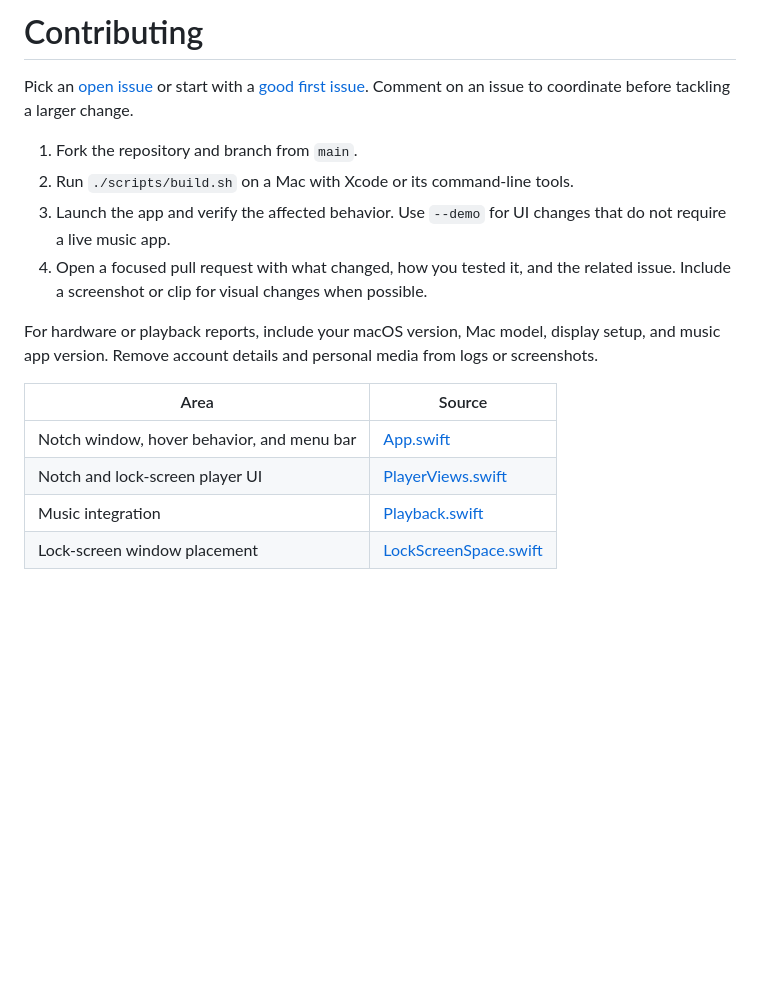
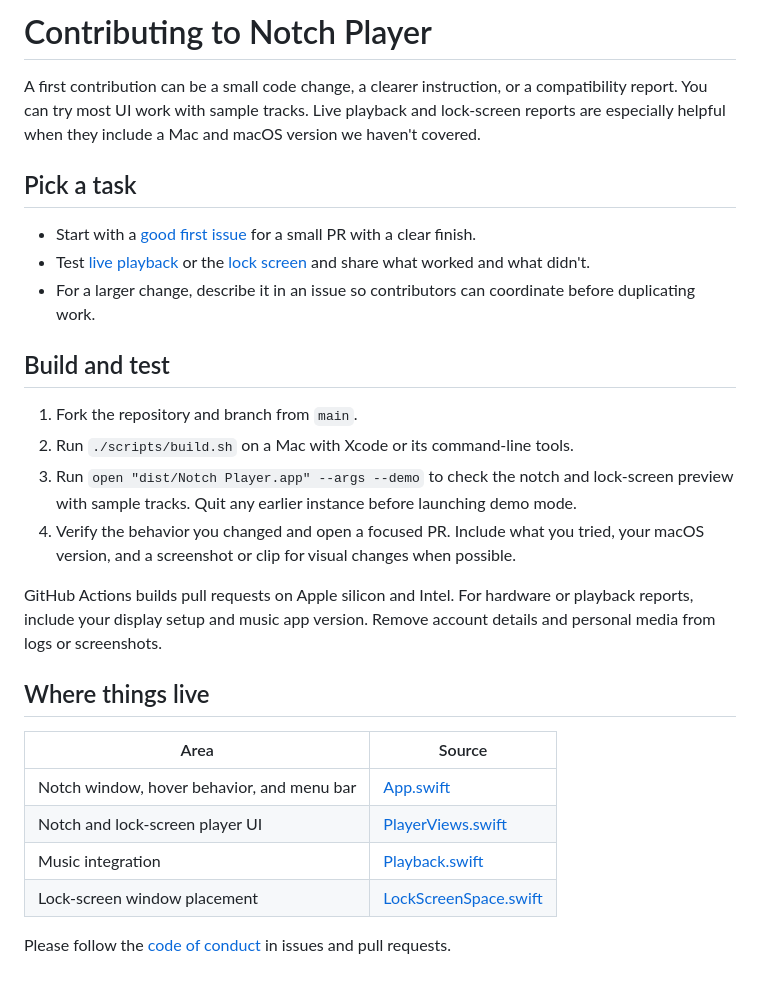
Before and after one commit to andy1924/notch-player, a Markdown page: CONTRIBUTING.md, the part around the change. Rendered like a GitHub page; blank space fills up the shorter version.

```diff
--- a/CONTRIBUTING.md
+++ b/CONTRIBUTING.md
@@ -1,13 +1,23 @@
-# Contributing
+# Contributing to Notch Player
 
-Pick an [open issue](https://github.com/andy1924/notch-player/issues) or start with a [good first issue](https://github.com/andy1924/notch-player/labels/good%20first%20issue). Comment on an issue to coordinate before tackling a larger change.
+A first contribution can be a small code change, a clearer instruction, or a compatibility report. You can try most UI work with sample tracks. Live playback and lock-screen reports are especially helpful when they include a Mac and macOS version we haven't covered.
+
+## Pick a task
+
+- Start with a [good first issue](https://github.com/andy1924/notch-player/labels/good%20first%20issue) for a small PR with a clear finish.
+- Test [live playback](https://github.com/andy1924/notch-player/issues/2) or the [lock screen](https://github.com/andy1924/notch-player/issues/1) and share what worked and what didn't.
+- For a larger change, describe it in an issue so contributors can coordinate before duplicating work.
+
+## Build and test
 
 1. Fork the repository and branch from `main`.
 2. Run `./scripts/build.sh` on a Mac with Xcode or its command-line tools.
-3. Launch the app and verify the affected behavior. Use `--demo` for UI changes that do not require a live music app.
-4. Open a focused pull request with what changed, how you tested it, and the related issue. Include a screenshot or clip for visual changes when possible.
+3. Run `open "dist/Notch Player.app" --args --demo` to check the notch and lock-screen preview with sample tracks. Quit any earlier instance before launching demo mode.
+4. Verify the behavior you changed and open a focused PR. Include what you tried, your macOS version, and a screenshot or clip for visual changes when possible.
 
-For hardware or playback reports, include your macOS version, Mac model, display setup, and music app version. Remove account details and personal media from logs or screenshots.
+GitHub Actions builds pull requests on Apple silicon and Intel. For hardware or playback reports, include your display setup and music app version. Remove account details and personal media from logs or screenshots.
+
+## Where things live
 
 | Area | Source |
 | --- | --- |
@@ -15,3 +25,5 @@ For hardware or playback reports, include your macOS version, Mac model, display
 | Notch and lock-screen player UI | [PlayerViews.swift](Sources/NotchPlayer/PlayerViews.swift) |
 | Music integration | [Playback.swift](Sources/NotchPlayer/Playback.swift) |
 | Lock-screen window placement | [LockScreenSpace.swift](Sources/NotchPlayer/LockScreenSpace.swift) |
+
+Please follow the [code of conduct](CODE_OF_CONDUCT.md) in issues and pull requests.
```
Also changed, not shown: CODE_OF_CONDUCT.md (added, +10 -0 lines), README.md (+28 -13 lines), assets/social-preview.png (added).
